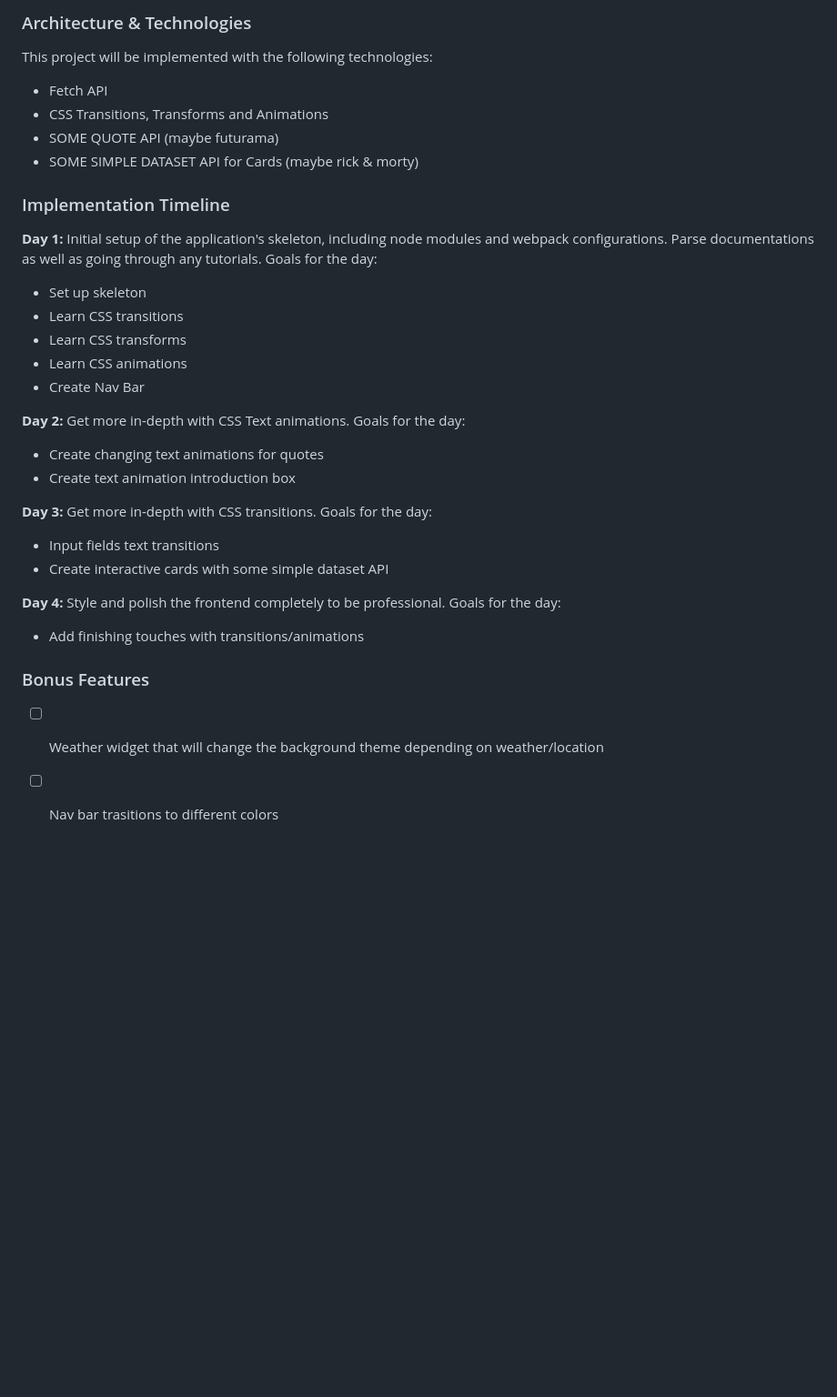
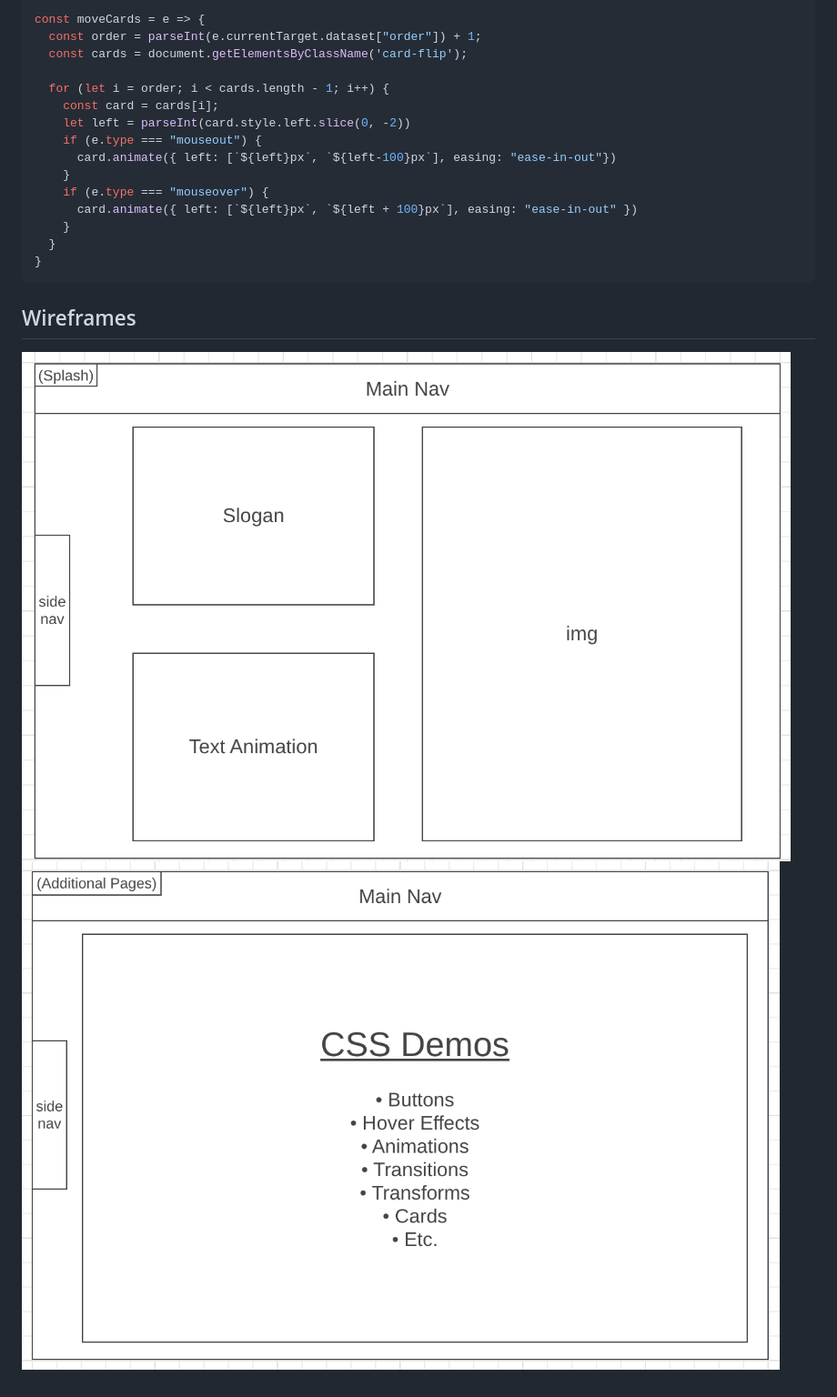
Before and after one commit to trieutrue/tricks.css, a Markdown page: README.md, the part around the change printed below. Shown: that part at 91% size. GitHub-like rendering; pictures changed too: src/images/wireframe1.png (added), src/images/wireframe2.png (added); blank space fills up the shorter version.

Commit message:
Edit README.md and redo wireframes

````diff
--- a/README.md
+++ b/README.md
@@ -16,32 +27,20 @@ Additionally, this project will include:
 
-### Architecture & Technologies
+const moveCards = e => {
+  const order = parseInt(e.currentTarget.dataset["order"]) + 1;
+  const cards = document.getElementsByClassName('card-flip');
 
-This project will be implemented with the following technologies:
-* Fetch API
-* CSS Transitions, Transforms and Animations
-* SOME QUOTE API (maybe futurama)
-* SOME SIMPLE DATASET API for Cards (maybe rick & morty)
-
-### Implementation Timeline
-
-**Day 1:** Initial setup of the application's skeleton, including node modules and webpack configurations. Parse documentations as well as going through any tutorials. Goals for the day:
-* Set up skeleton
-* Learn CSS transitions
-* Learn CSS transforms
-* Learn CSS animations
-* Create Nav Bar
-
-**Day 2:** Get more in-depth with CSS Text animations.  Goals for the day:
-* Create changing text animations for quotes
-* Create text animation introduction box
-
-**Day 3:** Get more in-depth with CSS transitions. Goals for the day:
-* Input fields text transitions
-* Create interactive cards with some simple dataset API
-
-**Day 4:** Style and polish the frontend completely to be professional. Goals for the day:
-* Add finishing touches with transitions/animations
-
-### Bonus Features
-- [ ] Weather widget that will change the background theme depending on weather/location
-- [ ] Nav bar trasitions to different colors
+  for (let i = order; i < cards.length - 1; i++) {
+    const card = cards[i];
+    let left = parseInt(card.style.left.slice(0, -2))
+    if (e.type === "mouseout") {
+      card.animate({ left: [`${left}px`, `${left-100}px`], easing: "ease-in-out"})
+    }
+    if (e.type === "mouseover") {
+      card.animate({ left: [`${left}px`, `${left + 100}px`], easing: "ease-in-out" })
+    }
+  }
+}
+```
+## Wireframes
+![wireframe1.png](./src/images/wireframe1.png)
+![wireframe2.png](./src/images/wireframe2.png)
````
Also changed, not shown: other parts of README.md (+22 -11 lines), src/images/wire-frame.png (deleted).
